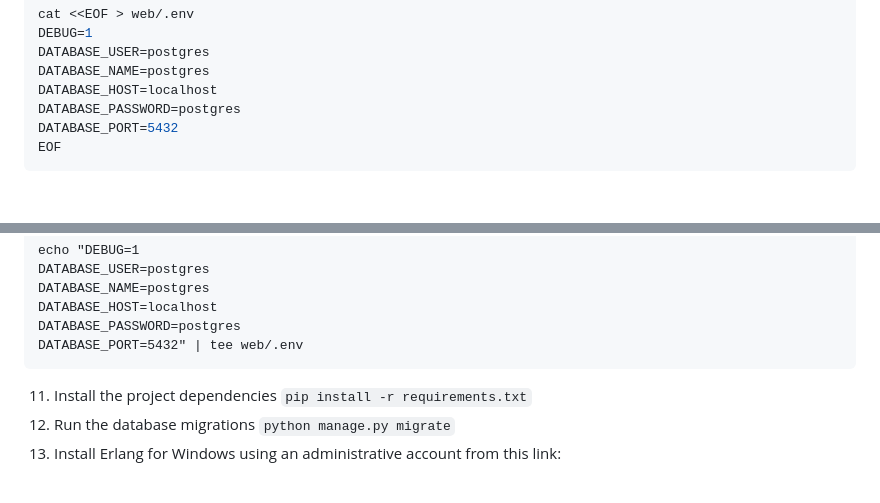
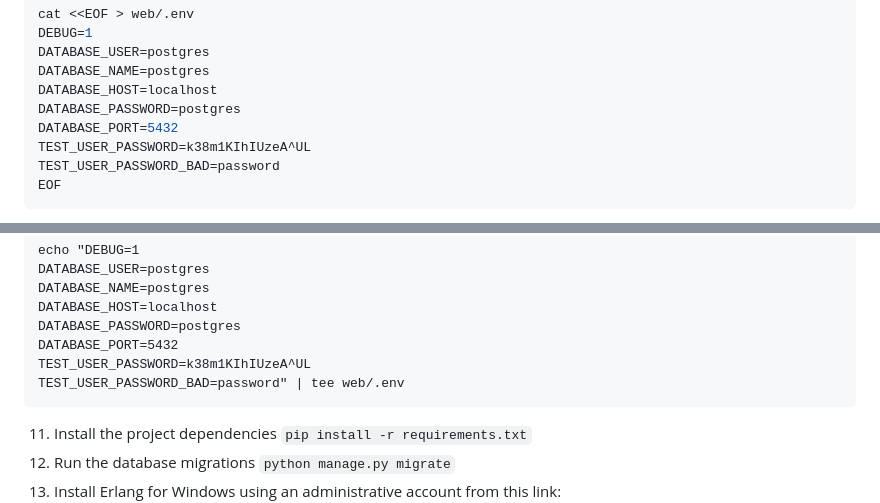
Before and after one commit to GeekZoneHQ/web, a Markdown page: readme.md, 2 parts joined by grey strips. GitHub-like rendering; blank space fills up the shorter version.

Commit message:
doc: update test user password environment variables in local dev set up section of readme.md to align with web/.env.dev Closes #633 Tests not passing locally but are in CI.

````diff
--- a/readme.md
+++ b/readme.md
@@ -93,6 +93,8 @@ DATABASE_NAME=postgres
 DATABASE_HOST=localhost
 DATABASE_PASSWORD=postgres
 DATABASE_PORT=5432
+TEST_USER_PASSWORD=k38m1KIhIUzeA^UL
+TEST_USER_PASSWORD_BAD=password
 EOF
 ```
 17. Run the database migrations `python3 manage.py migrate`
@@ -135,7 +137,9 @@ DATABASE_USER=postgres
 DATABASE_NAME=postgres
 DATABASE_HOST=localhost
 DATABASE_PASSWORD=postgres
-DATABASE_PORT=5432" | tee web/.env
+DATABASE_PORT=5432
+TEST_USER_PASSWORD=k38m1KIhIUzeA^UL
+TEST_USER_PASSWORD_BAD=password" | tee web/.env
 ```
 11. Install the project dependencies `pip install -r requirements.txt`
 12. Run the database migrations `python manage.py migrate`
````
